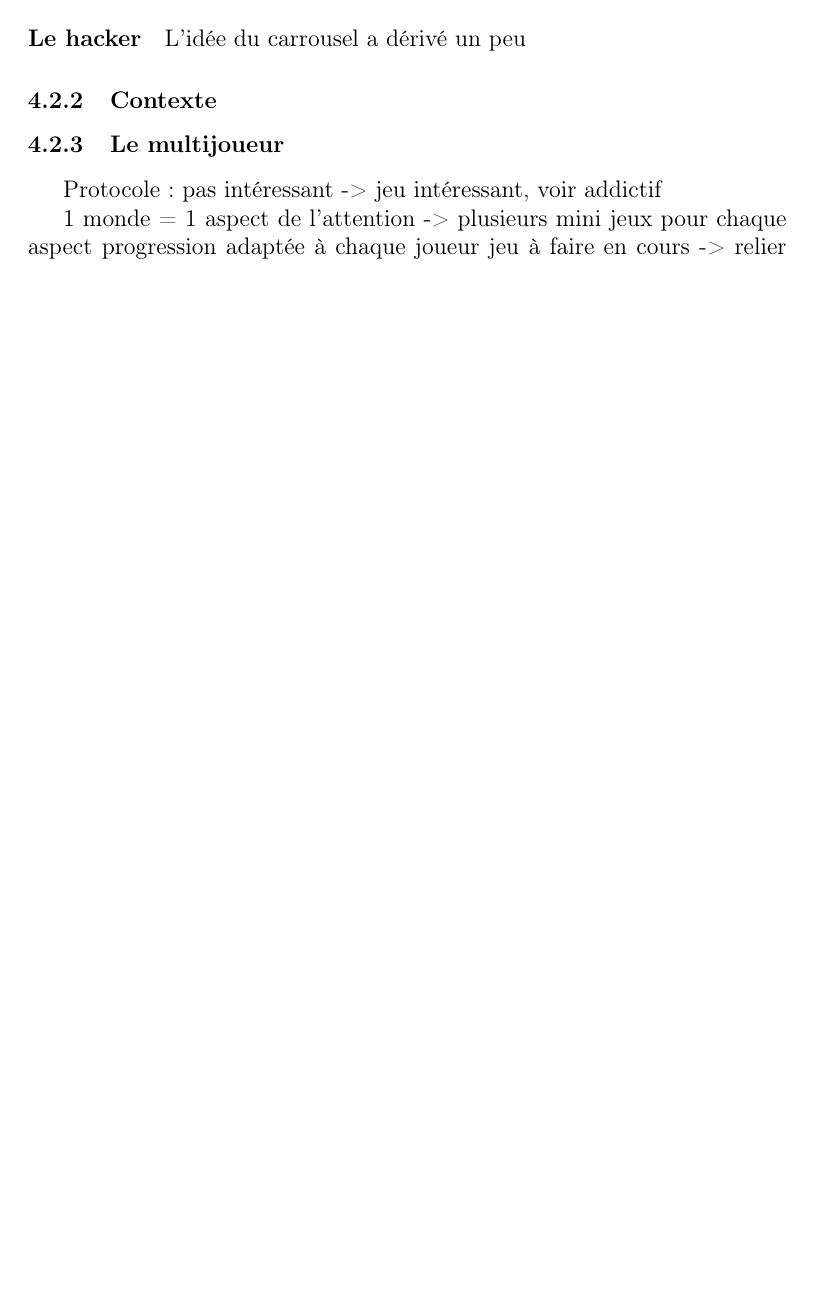
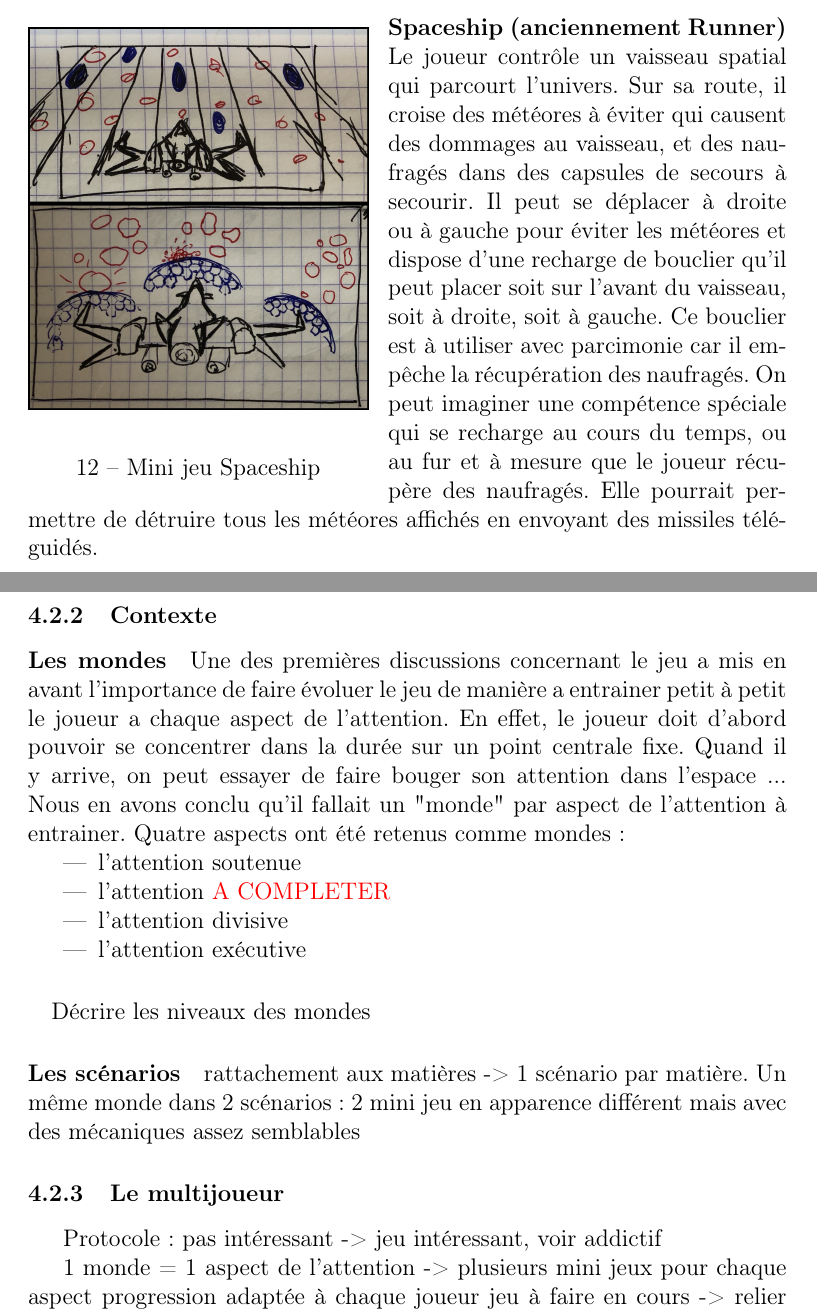
Before and after one commit to gwengomez/memoire-gamagora, a LaTeX document (Memoire.tex, which reads rea_solution.tex): part of page 18 of 23 before the commit and two parts of pages 19 and 20 of 25 after it, the two joined at a grey line, cut at the place of the change, the shorter picture padded with empty space. Compiled offline with pdfLaTeX.

Commit message:
Mini jeux + contexte (début mondes)

```diff
--- a/rea_solution.tex
+++ b/rea_solution.tex
@@ -36,6 +59,22 @@ il a besoin aux drones correspondant. Le joueur doit avec les matériaux constru
 nombre de points de score défini. Il pourra éventuellement améliorer les bâtiments. Ceux-ci joueront également un rôle dans l'apparition des matériaux. Il devra donc porter son
 attention sur plusieurs choses à la fois : les drones qui passent et la construction des bâtiments.
 
-\paragraph{Le hacker}L'idée du carrousel a dérivé un peu
+\newpage
+
+\begin{wrapfigure}[17]{l}{6cm}
+    \vspace{-10pt}
+    \begin{center}
+    \includegraphics[width=6cm]{spaceship.jpg}
+    \end{center}
+    \captionsetup{labelformat=simpleNumber}
+    \caption{Mini jeu Spaceship}
+\label{Spaceship}
+\end{wrapfigure}
+
+\paragraph{Spaceship (anciennement Runner)}Le joueur contrôle un vaisseau spatial qui parcourt l'univers. Sur sa route, il croise des météores à éviter qui causent des dommages au
+vaisseau, et des naufragés dans des capsules de secours à secourir. Il peut se déplacer à droite ou à gauche pour éviter les météores et dispose d'une recharge de bouclier qu'il peut
+placer soit sur l'avant du vaisseau, soit à droite, soit à gauche. Ce bouclier est à utiliser avec parcimonie car il empêche la récupération des naufragés. On peut imaginer une
+compétence spéciale qui se recharge au cours du temps, ou au fur et à mesure que le joueur récupère des naufragés. Elle pourrait permettre de détruire tous les météores affichés en
+envoyant des missiles téléguidés.
 
 
@@ -42,4 +82,19 @@ attention sur plusieurs choses à la fois : les drones qui passent et la constru
 \subsubsection{Contexte}
+
+\paragraph{Les mondes}Une des premières discussions concernant le jeu a mis en avant l'importance de faire évoluer le jeu de manière a entrainer petit à petit le joueur a chaque aspect
+de l'attention. En effet, le joueur doit d'abord pouvoir se concentrer dans la durée sur un point centrale fixe. Quand il y arrive, on peut essayer de faire bouger son attention dans
+l'espace ... Nous en avons conclu qu'il fallait un "monde" par aspect de l'attention à entrainer. Quatre aspects ont été retenus comme mondes :
+\begin{itemize}
+\item l'attention soutenue
+\item l'attention \textcolor{red}{A COMPLETER}
+\item l'attention divisive
+\item l'attention exécutive
+\end{itemize}
+
+\paragraph{}Décrire les niveaux des mondes
+
+\paragraph{Les scénarios} rattachement aux matières -> 1 scénario par matière. Un même monde dans 2 scénarios : 2 mini jeu en apparence différent mais avec des mécaniques assez
+semblables
 
 \subsubsection{Le multijoueur}
 
```
Also changed, not shown: Memoire.pdf, images/drones.jpg (added), images/miniPipeConcept.jpg (added), images/spaceship.jpg (added), rea_solution.tex (30 more changed lines).
